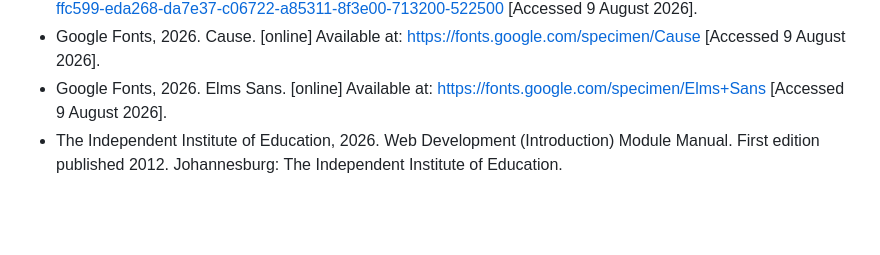
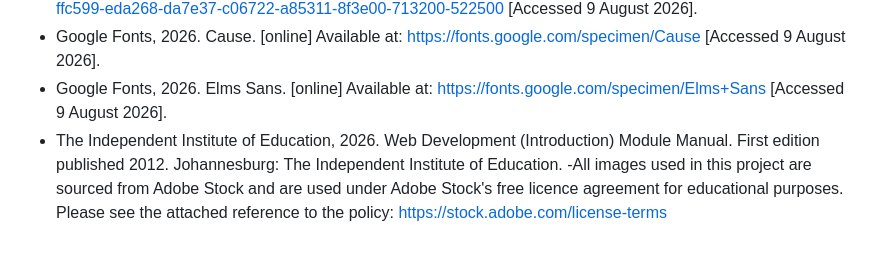
Before and after one commit to R-Shelton/Paws-and-Claws-Animal-Rescue, a Markdown page: README.md, the part around the change. GitHub-like rendering; blank space fills up the shorter version.

Commit message:
Added a reference to adobe stock for all images used in the site

```diff
--- a/README.md
+++ b/README.md
@@ -63,3 +63,4 @@ The build is split into three parts, developed in stages:
 -	Google Fonts, 2026. Cause. [online] Available at: <https://fonts.google.com/specimen/Cause> [Accessed 9 August 2026].
 -	Google Fonts, 2026. Elms Sans. [online] Available at: <https://fonts.google.com/specimen/Elms+Sans> [Accessed 9 August 2026].
 -	The Independent Institute of Education, 2026. Web Development (Introduction) Module Manual. First edition published 2012. Johannesburg: The Independent Institute of Education.
+-All images used in this project are sourced from Adobe Stock and are used under Adobe Stock's free licence agreement for educational purposes. Please see the attached reference to the policy: https://stock.adobe.com/license-terms
```
